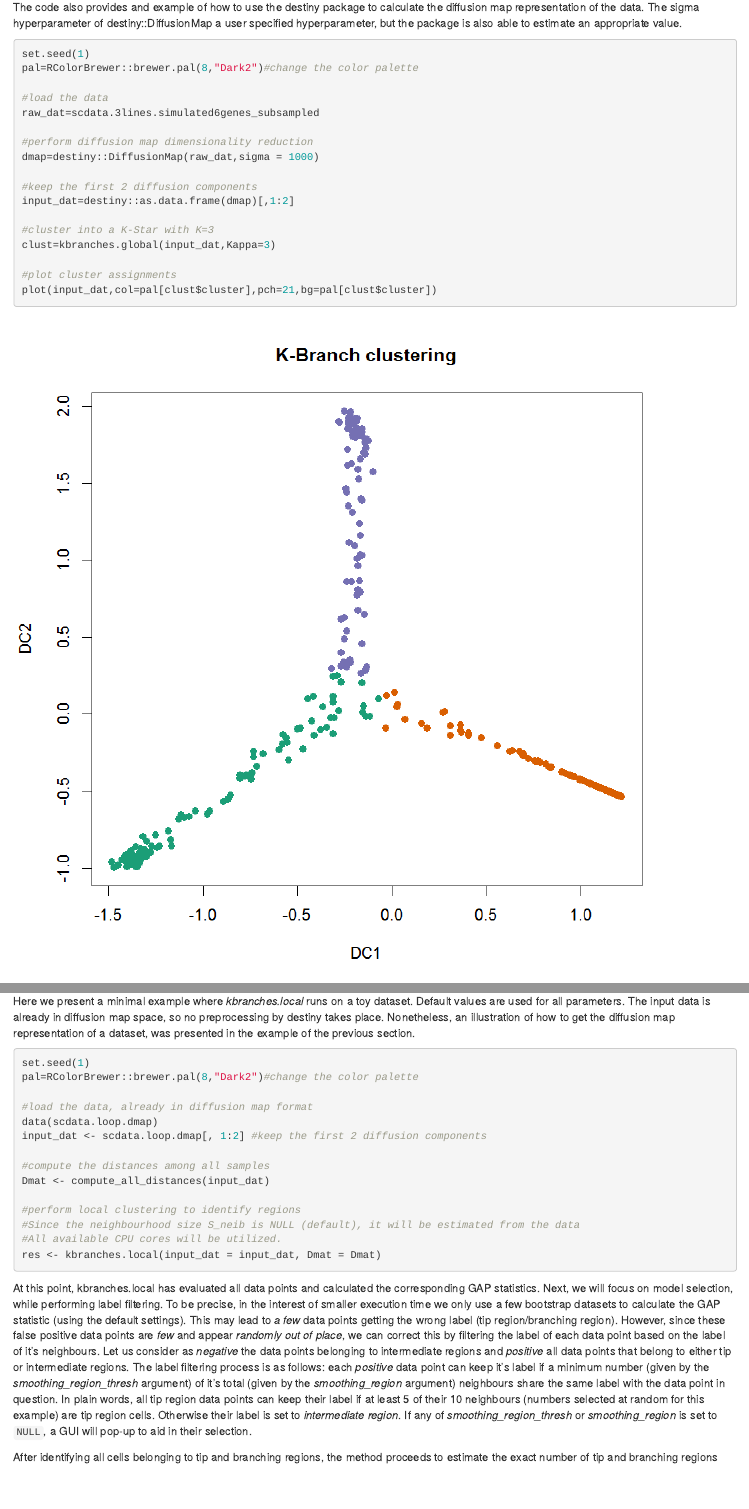
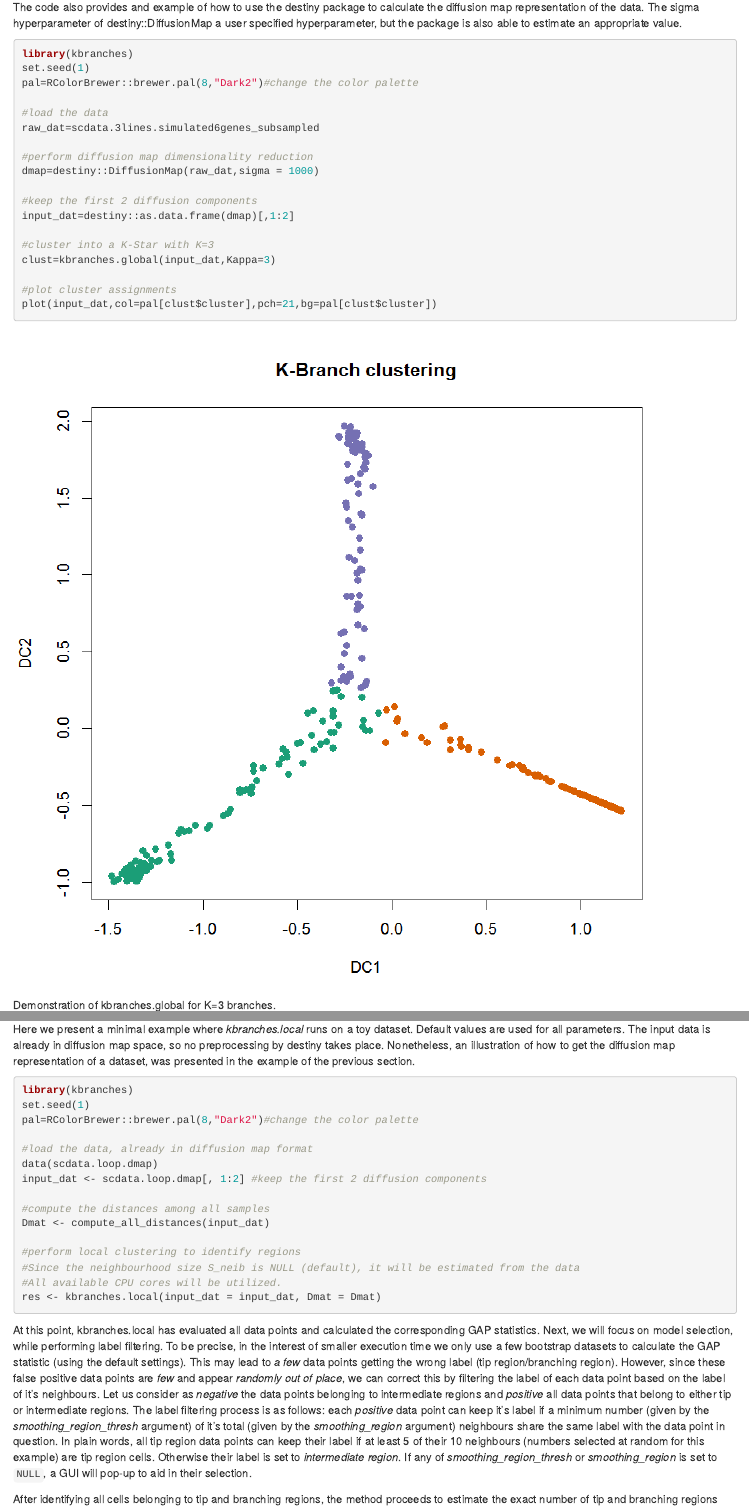
Before and after one commit to theislab/kbranches, an R Markdown document (README.Rmd): the page in a window 1100 px wide, from 670 px down, and a second part further down, joined at a grey line. Rendered offline with R 4.5, knitr and Pandoc, with nearby package versions.

Commit message:
updated the examples

````diff
--- a/README.Rmd
+++ b/README.Rmd
@@ -31,6 +31,7 @@ The purpose of this method is to cluster all data point into a set of K halfline
 The code also provides and example of how to use the destiny package to calculate the diffusion map representation of the data.
 The sigma hyperparameter of destiny::DiffusionMap a user specified hyperparameter, but the package is also able to estimate an appropriate value.
 ```{r kbranches.global, eval=FALSE}
+library(kbranches)
 set.seed(1)
 pal=RColorBrewer::brewer.pal(8,"Dark2")#change the color palette
 
@@ -72,6 +73,7 @@ Another argument to be considered is *parallel_ncores*, which determines the num
 Here we present a minimal example where *kbranches.local* runs on a toy dataset. Default values are used for all parameters. The input data is already in diffusion map space, so no preprocessing by destiny takes place. Nonetheless, an illustration of how to get the diffusion map representation of a dataset, was presented in the example of the previous section.
 
 ```{r kbranches.local.run, eval=FALSE}
+library(kbranches)
 set.seed(1)
 pal=RColorBrewer::brewer.pal(8,"Dark2")#change the color palette
 
````
Also changed, not shown: vignettes/kbranch.Rmd (+2 -0 lines).
